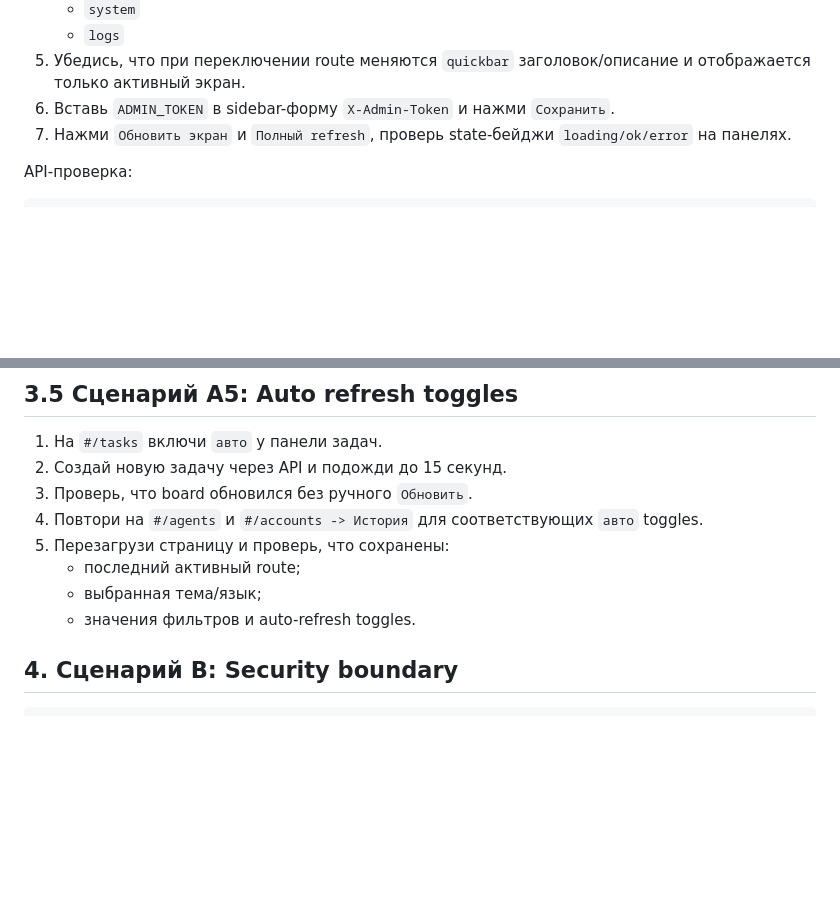
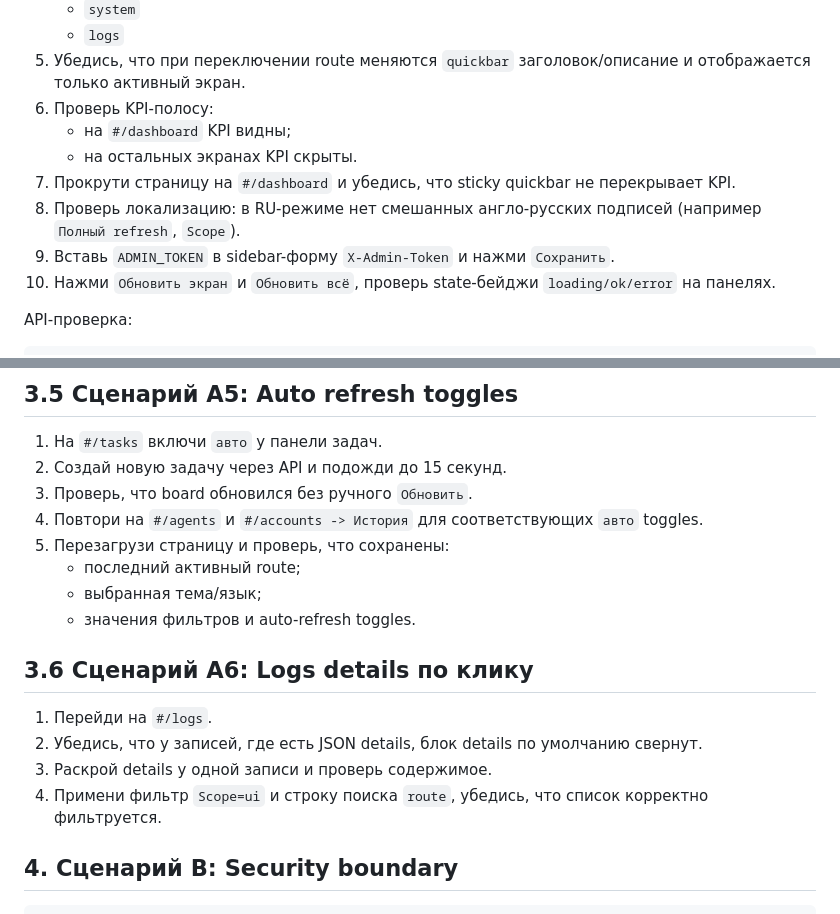
Before and after one commit to yakoodev/codex-orchestrator, a Markdown page: docs/ops/manual-test-scenarios.md, 2 parts joined by grey strips. Rendered like a GitHub page; blank space fills up the shorter version.

Commit message:
docs(ui): sync hotfix pass status and manual scenarios

```diff
--- a/docs/ops/manual-test-scenarios.md
+++ b/docs/ops/manual-test-scenarios.md
@@ -48,8 +48,13 @@ if (-not $ADMIN_TOKEN) { throw "ADMIN_TOKEN not found in .env" }
    - `system`
    - `logs`
 5. Убедись, что при переключении route меняются `quickbar` заголовок/описание и отображается только активный экран.
-6. Вставь `ADMIN_TOKEN` в sidebar-форму `X-Admin-Token` и нажми `Сохранить`.
-7. Нажми `Обновить экран` и `Полный refresh`, проверь state-бейджи `loading/ok/error` на панелях.
+6. Проверь KPI-полосу:
+   - на `#/dashboard` KPI видны;
+   - на остальных экранах KPI скрыты.
+7. Прокрути страницу на `#/dashboard` и убедись, что sticky quickbar не перекрывает KPI.
+8. Проверь локализацию: в RU-режиме нет смешанных англо-русских подписей (например `Полный refresh`, `Scope`).
+9. Вставь `ADMIN_TOKEN` в sidebar-форму `X-Admin-Token` и нажми `Сохранить`.
+10. Нажми `Обновить экран` и `Обновить всё`, проверь state-бейджи `loading/ok/error` на панелях.
 
 API-проверка:
 
@@ -142,6 +147,13 @@ Invoke-RestMethod -Uri "$BASE/api/memory/entries?project_id=manual-memory&agent_
    - последний активный route;
    - выбранная тема/язык;
    - значения фильтров и auto-refresh toggles.
+
+## 3.6 Сценарий A6: Logs details по клику
+
+1. Перейди на `#/logs`.
+2. Убедись, что у записей, где есть JSON details, блок details по умолчанию свернут.
+3. Раскрой details у одной записи и проверь содержимое.
+4. Примени фильтр `Scope=ui` и строку поиска `route`, убедись, что список корректно фильтруется.
 
 ## 4. Сценарий B: Security boundary
 
```
Also changed, not shown: docs/ops/pr1-progress.md (+6 -1 lines), docs/ops/roadmap.md (+10 -7 lines).
